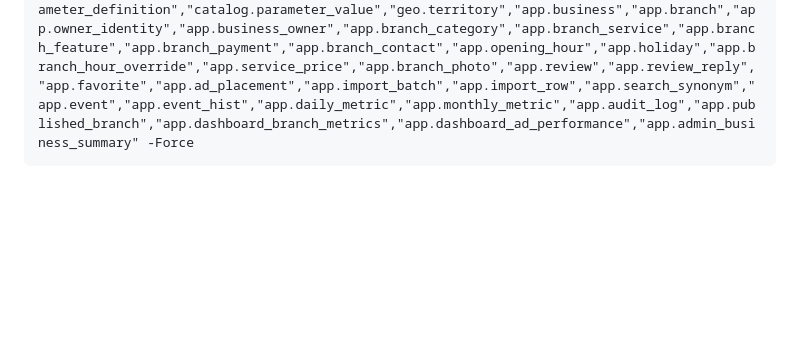
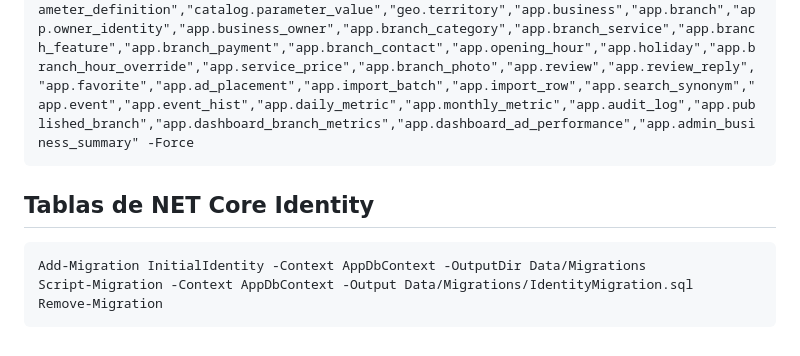
Before and after one commit to devcastro9/directorio-geo, a Markdown page: README.md, the part around the change. Drawn GitHub-style; blank space fills up the shorter version.

Commit message:
comandos usados en la migracion para obtener el .sql

````diff
--- a/README.md
+++ b/README.md
@@ -109,3 +109,10 @@ docker-compose.yml       Servicios db, pgadmin y web reservado
 ```
 Scaffold-DbContext "Host=localhost;Port=5432;Database=directorio;Username=directorio;Password=passworddb;Pooling=true;Minimum Pool Size=0;Maximum Pool Size=100;Timeout=15;Command Timeout=30" -Provider Npgsql.EntityFrameworkCore.PostgreSQL -DataAnnotations -Context AppDbContext -ContextDir Data -OutputDir Models -NoOnConfiguring -Schemas catalog,geo,app -Tables "catalog.category","catalog.service","catalog.feature","catalog.payment_method","catalog.parameter_definition","catalog.parameter_value","geo.territory","app.business","app.branch","app.owner_identity","app.business_owner","app.branch_category","app.branch_service","app.branch_feature","app.branch_payment","app.branch_contact","app.opening_hour","app.holiday","app.branch_hour_override","app.service_price","app.branch_photo","app.review","app.review_reply","app.favorite","app.ad_placement","app.import_batch","app.import_row","app.search_synonym","app.event","app.event_hist","app.daily_metric","app.monthly_metric","app.audit_log","app.published_branch","app.dashboard_branch_metrics","app.dashboard_ad_performance","app.admin_business_summary" -Force
 ```
+
+## Tablas de NET Core Identity
+```
+Add-Migration InitialIdentity -Context AppDbContext -OutputDir Data/Migrations
+Script-Migration -Context AppDbContext -Output Data/Migrations/IdentityMigration.sql
+Remove-Migration
+```
````
